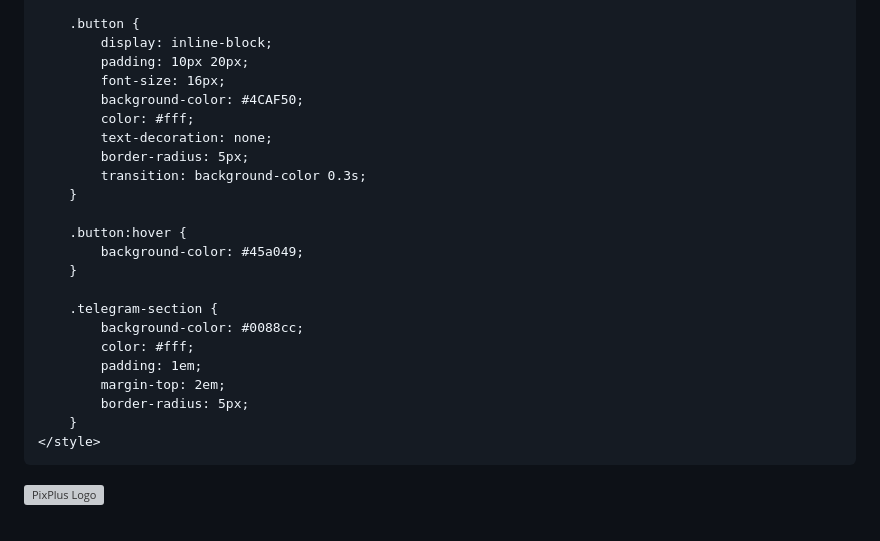
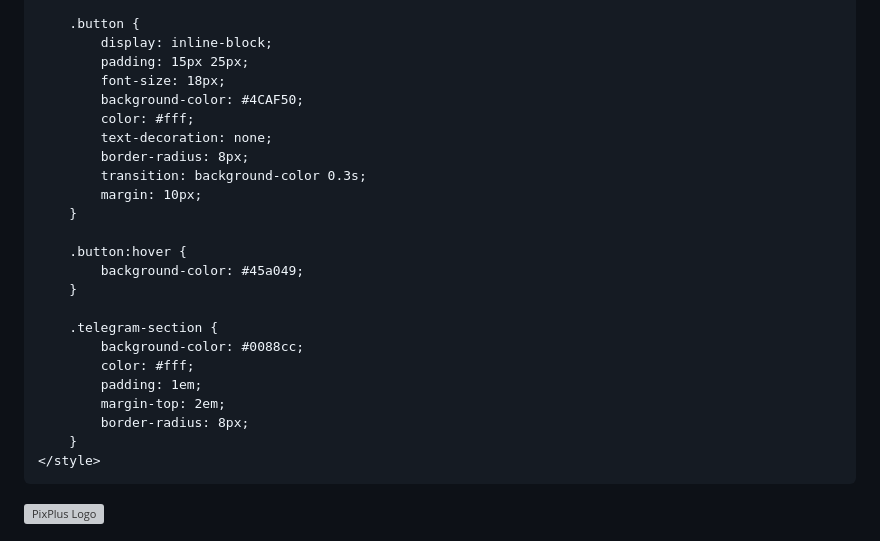
Before and after one commit to JohneGabriel/PixPlus, a Markdown page: README.md, the part around the change. Rendered like a GitHub page; grey boxes are pictures that could not be loaded.

```diff
--- a/README.md
+++ b/README.md
@@ -55,13 +55,14 @@
 
         .button {
             display: inline-block;
-            padding: 10px 20px;
-            font-size: 16px;
+            padding: 15px 25px;
+            font-size: 18px;
             background-color: #4CAF50;
             color: #fff;
             text-decoration: none;
-            border-radius: 5px;
+            border-radius: 8px;
             transition: background-color 0.3s;
+            margin: 10px;
         }
 
         .button:hover {
@@ -73,7 +74,7 @@
             color: #fff;
             padding: 1em;
             margin-top: 2em;
-            border-radius: 5px;
+            border-radius: 8px;
         }
     </style>
 </head>
```
